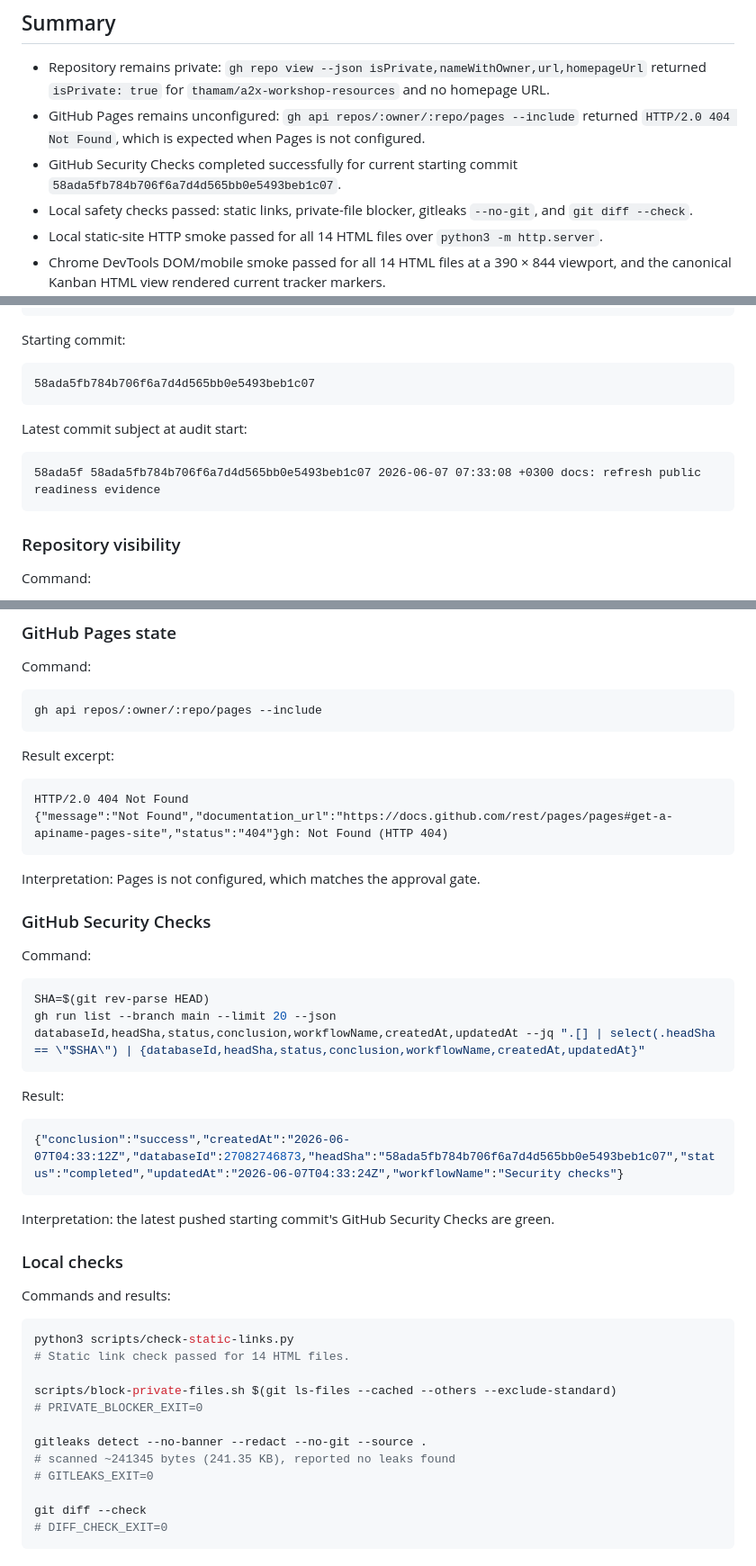
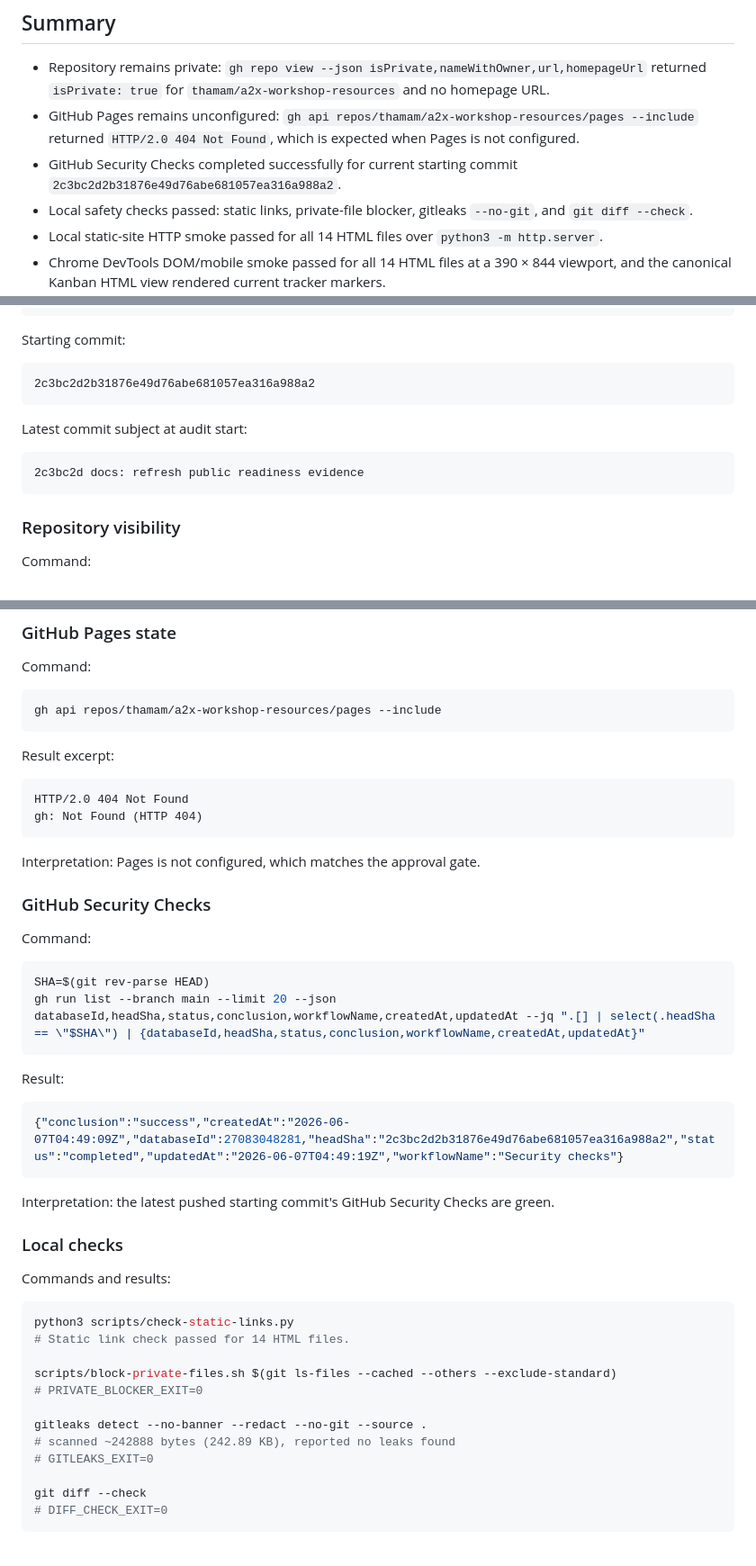
Before and after one commit to thamam/a2x-workshop-resources, a Markdown page: docs/public-release-audit-2026-06-07.md, 3 parts joined by grey strips. Shown at 90% size. Rendered like a GitHub page.

````diff
--- a/docs/public-release-audit-2026-06-07.md
+++ b/docs/public-release-audit-2026-06-07.md
@@ -5,8 +5,8 @@ Scope: autonomous safety/readiness refresh for the private A2X Workshop Resource
 ## Summary
 
 - Repository remains private: `gh repo view --json isPrivate,nameWithOwner,url,homepageUrl` returned `isPrivate: true` for `thamam/a2x-workshop-resources` and no homepage URL.
-- GitHub Pages remains unconfigured: `gh api repos/:owner/:repo/pages --include` returned `HTTP/2.0 404 Not Found`, which is expected when Pages is not configured.
-- GitHub Security Checks completed successfully for current starting commit `58ada5fb784b706f6a7d4d565bb0e5493beb1c07`.
+- GitHub Pages remains unconfigured: `gh api repos/thamam/a2x-workshop-resources/pages --include` returned `HTTP/2.0 404 Not Found`, which is expected when Pages is not configured.
+- GitHub Security Checks completed successfully for current starting commit `2c3bc2d2b31876e49d76abe681057ea316a988a2`.
 - Local safety checks passed: static links, private-file blocker, gitleaks `--no-git`, and `git diff --check`.
 - Local static-site HTTP smoke passed for all 14 HTML files over `python3 -m http.server`.
 - Chrome DevTools DOM/mobile smoke passed for all 14 HTML files at a 390 × 844 viewport, and the canonical Kanban HTML view rendered current tracker markers.
@@ -23,13 +23,13 @@ Audit timestamp from local environment:
 Starting commit:
 
 ```text
-58ada5fb784b706f6a7d4d565bb0e5493beb1c07
+2c3bc2d2b31876e49d76abe681057ea316a988a2
 ```
 
 Latest commit subject at audit start:
 
 ```text
-58ada5f 58ada5fb784b706f6a7d4d565bb0e5493beb1c07 2026-06-07 07:33:08 +0300 docs: refresh public readiness evidence
+2c3bc2d docs: refresh public readiness evidence
 ```
 
 ### Repository visibility
@@ -53,14 +53,14 @@ Interpretation: the repository is still private and no homepage is configured.
 Command:
 
 ```bash
-gh api repos/:owner/:repo/pages --include
+gh api repos/thamam/a2x-workshop-resources/pages --include
 ```
 
 Result excerpt:
 
 ```text
 HTTP/2.0 404 Not Found
-{"message":"Not Found","documentation_url":"https://docs.github.com/rest/pages/pages#get-a-apiname-pages-site","status":"404"}gh: Not Found (HTTP 404)
+gh: Not Found (HTTP 404)
 ```
 
 Interpretation: Pages is not configured, which matches the approval gate.
@@ -77,7 +77,7 @@ gh run list --branch main --limit 20 --json databaseId,headSha,status,conclusion
 Result:
 
 ```json
-{"conclusion":"success","createdAt":"2026-06-07T04:33:12Z","databaseId":27082746873,"headSha":"58ada5fb784b706f6a7d4d565bb0e5493beb1c07","status":"completed","updatedAt":"2026-06-07T04:33:24Z","workflowName":"Security checks"}
+{"conclusion":"success","createdAt":"2026-06-07T04:49:09Z","databaseId":27083048281,"headSha":"2c3bc2d2b31876e49d76abe681057ea316a988a2","status":"completed","updatedAt":"2026-06-07T04:49:19Z","workflowName":"Security checks"}
 ```
 
 Interpretation: the latest pushed starting commit's GitHub Security Checks are green.
@@ -94,7 +94,7 @@ scripts/block-private-files.sh $(git ls-files --cached --others --exclude-standa
 # PRIVATE_BLOCKER_EXIT=0
 
 gitleaks detect --no-banner --redact --no-git --source .
-# scanned ~241345 bytes (241.35 KB), reported no leaks found
+# scanned ~242888 bytes (242.89 KB), reported no leaks found
 # GITLEAKS_EXIT=0
 
 git diff --check
````
Also changed, not shown: other parts of docs/public-release-audit-2026-06-07.md (+2 -2 lines), kanban-status.md (+6 -0 lines).
